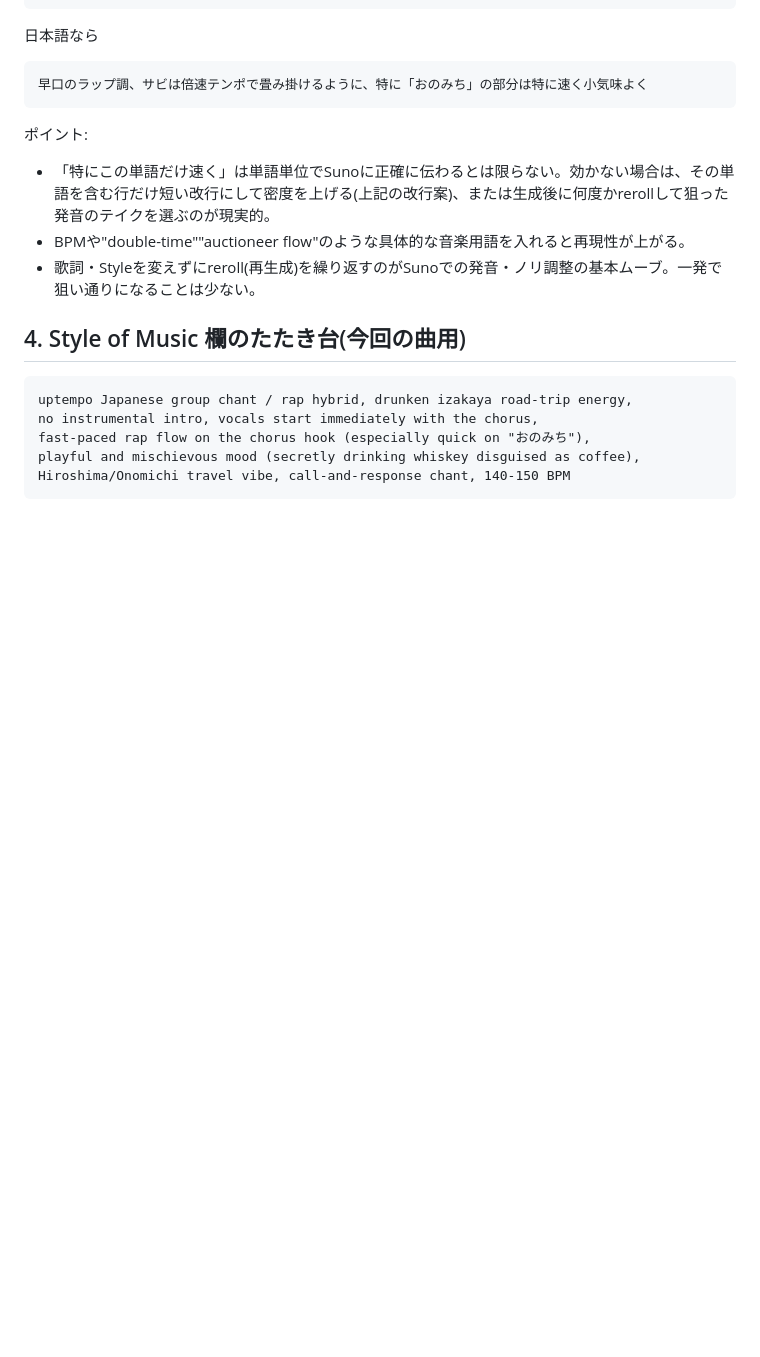
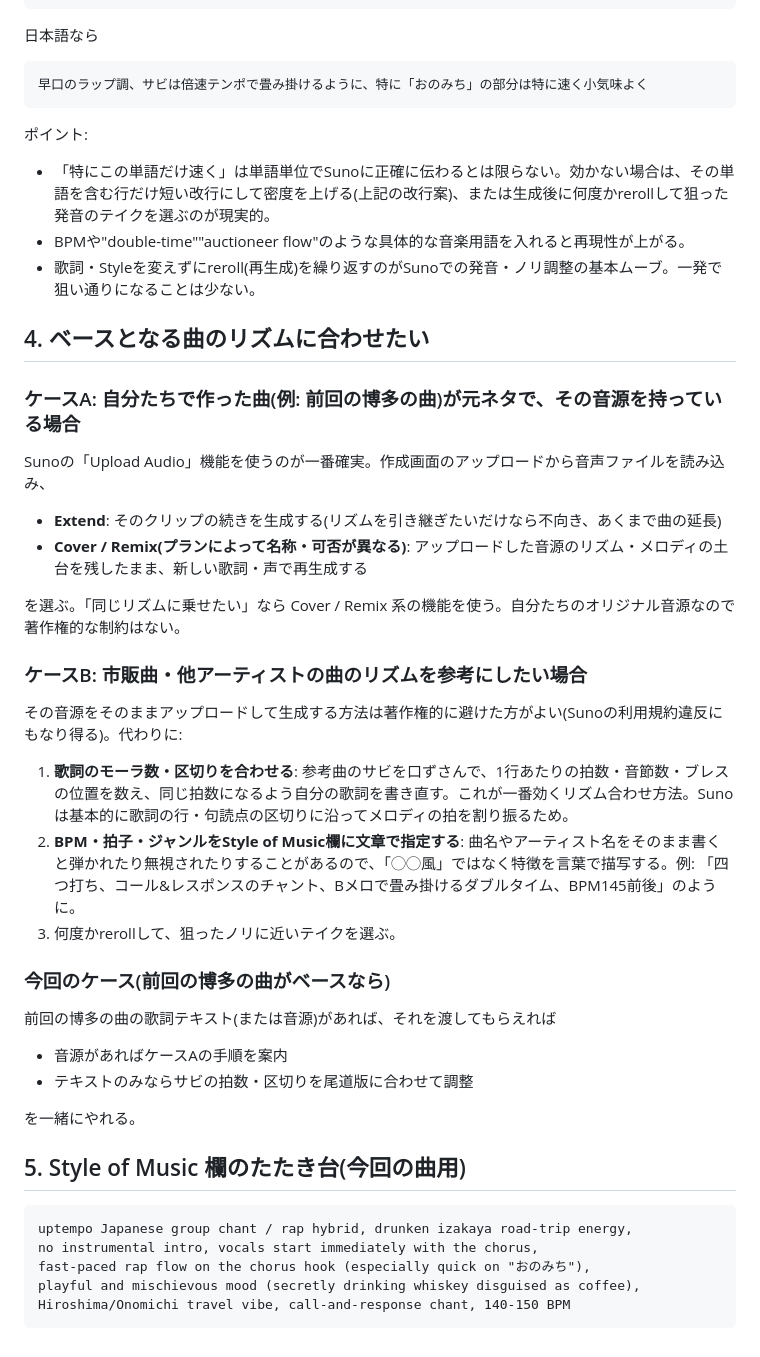
Before and after one commit to Nietzsche-yokohama/Syu-matsu_Onomichi_song, a Markdown page: suno-guide.md, the part around the change. Drawn GitHub-style; blank space fills up the shorter version.

Commit message:
Suno指示ガイドにベース曲のリズム合わせセクションを追加
自作曲(音源あり)ならUpload AudioのCover/Remix機能、市販曲を参考にする
場合は歌詞のモーラ数を合わせる方法など、著作権面も含めて整理。

Co-Authored-By: Claude Sonnet 5 <noreply@anthropic.com>
Claude-Session: https://claude.ai/code/session_018vjn1sBzxAxhKWXGo1b9PQ

````diff
--- a/suno-guide.md
+++ b/suno-guide.md
@@ -58,7 +58,33 @@ fast-paced Japanese rap chant, rapid-fire double-time flow on the chorus hook, e
 - BPMや"double-time""auctioneer flow"のような具体的な音楽用語を入れると再現性が上がる。
 - 歌詞・Styleを変えずにreroll(再生成)を繰り返すのがSunoでの発音・ノリ調整の基本ムーブ。一発で狙い通りになることは少ない。
 
-## 4. Style of Music 欄のたたき台(今回の曲用)
+## 4. ベースとなる曲のリズムに合わせたい
+
+### ケースA: 自分たちで作った曲(例: 前回の博多の曲)が元ネタで、その音源を持っている場合
+
+Sunoの「Upload Audio」機能を使うのが一番確実。作成画面のアップロードから音声ファイルを読み込み、
+- **Extend**: そのクリップの続きを生成する(リズムを引き継ぎたいだけなら不向き、あくまで曲の延長)
+- **Cover / Remix(プランによって名称・可否が異なる)**: アップロードした音源のリズム・メロディの土台を残したまま、新しい歌詞・声で再生成する
+
+を選ぶ。「同じリズムに乗せたい」なら Cover / Remix 系の機能を使う。自分たちのオリジナル音源なので著作権的な制約はない。
+
+### ケースB: 市販曲・他アーティストの曲のリズムを参考にしたい場合
+
+その音源をそのままアップロードして生成する方法は著作権的に避けた方がよい(Sunoの利用規約違反にもなり得る)。代わりに:
+
+1. **歌詞のモーラ数・区切りを合わせる**: 参考曲のサビを口ずさんで、1行あたりの拍数・音節数・ブレスの位置を数え、同じ拍数になるよう自分の歌詞を書き直す。これが一番効くリズム合わせ方法。Sunoは基本的に歌詞の行・句読点の区切りに沿ってメロディの拍を割り振るため。
+2. **BPM・拍子・ジャンルをStyle of Music欄に文章で指定する**: 曲名やアーティスト名をそのまま書くと弾かれたり無視されたりすることがあるので、「◯◯風」ではなく特徴を言葉で描写する。例: 「四つ打ち、コール&レスポンスのチャント、Bメロで畳み掛けるダブルタイム、BPM145前後」のように。
+3. 何度かrerollして、狙ったノリに近いテイクを選ぶ。
+
+### 今回のケース(前回の博多の曲がベースなら)
+
+前回の博多の曲の歌詞テキスト(または音源)があれば、それを渡してもらえれば
+- 音源があればケースAの手順を案内
+- テキストのみならサビの拍数・区切りを尾道版に合わせて調整
+
+を一緒にやれる。
+
+## 5. Style of Music 欄のたたき台(今回の曲用)
 
 ```
 uptempo Japanese group chant / rap hybrid, drunken izakaya road-trip energy,
````
